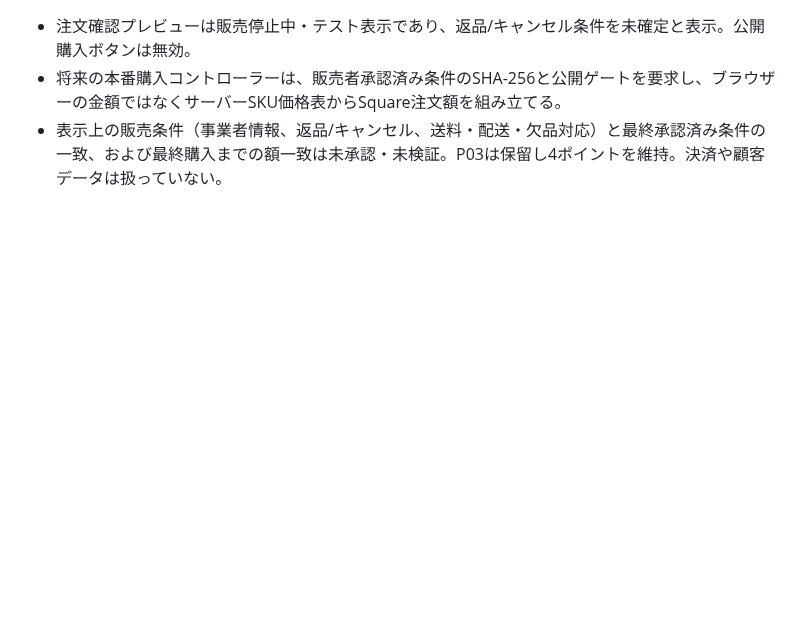
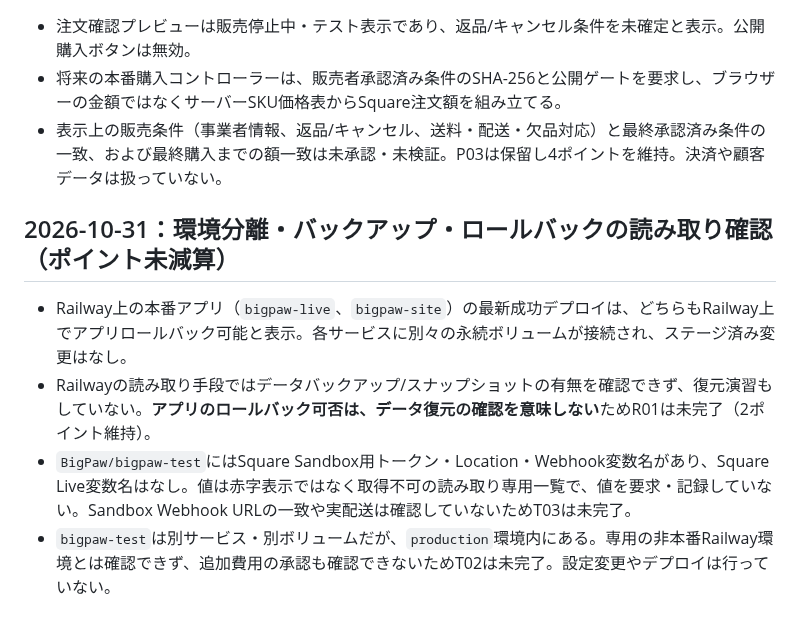
Before and after one commit to yoshiyukimoro-pixel/bigpaw, a Markdown page: SHOP_COUNTDOWN.md, the part around the change. GitHub-like rendering; blank space fills up the shorter version.

Commit message:
docs: record rollback and staging audit

```diff
--- a/SHOP_COUNTDOWN.md
+++ b/SHOP_COUNTDOWN.md
@@ -171,3 +171,11 @@
 - 注文確認プレビューは販売停止中・テスト表示であり、返品/キャンセル条件を未確定と表示。公開購入ボタンは無効。
 - 将来の本番購入コントローラーは、販売者承認済み条件のSHA-256と公開ゲートを要求し、ブラウザーの金額ではなくサーバーSKU価格表からSquare注文額を組み立てる。
 - 表示上の販売条件（事業者情報、返品/キャンセル、送料・配送・欠品対応）と最終承認済み条件の一致、および最終購入までの額一致は未承認・未検証。P03は保留し4ポイントを維持。決済や顧客データは扱っていない。
+
+
+## 2026-10-31：環境分離・バックアップ・ロールバックの読み取り確認（ポイント未減算）
+
+- Railway上の本番アプリ（`bigpaw-live`、`bigpaw-site`）の最新成功デプロイは、どちらもRailway上でアプリロールバック可能と表示。各サービスに別々の永続ボリュームが接続され、ステージ済み変更はなし。
+- Railwayの読み取り手段ではデータバックアップ/スナップショットの有無を確認できず、復元演習もしていない。**アプリのロールバック可否は、データ復元の確認を意味しない**ためR01は未完了（2ポイント維持）。
+- `BigPaw/bigpaw-test`にはSquare Sandbox用トークン・Location・Webhook変数名があり、Square Live変数名はなし。値は赤字表示ではなく取得不可の読み取り専用一覧で、値を要求・記録していない。Sandbox Webhook URLの一致や実配送は確認していないためT03は未完了。
+- `bigpaw-test`は別サービス・別ボリュームだが、`production`環境内にある。専用の非本番Railway環境とは確認できず、追加費用の承認も確認できないためT02は未完了。設定変更やデプロイは行っていない。
```
